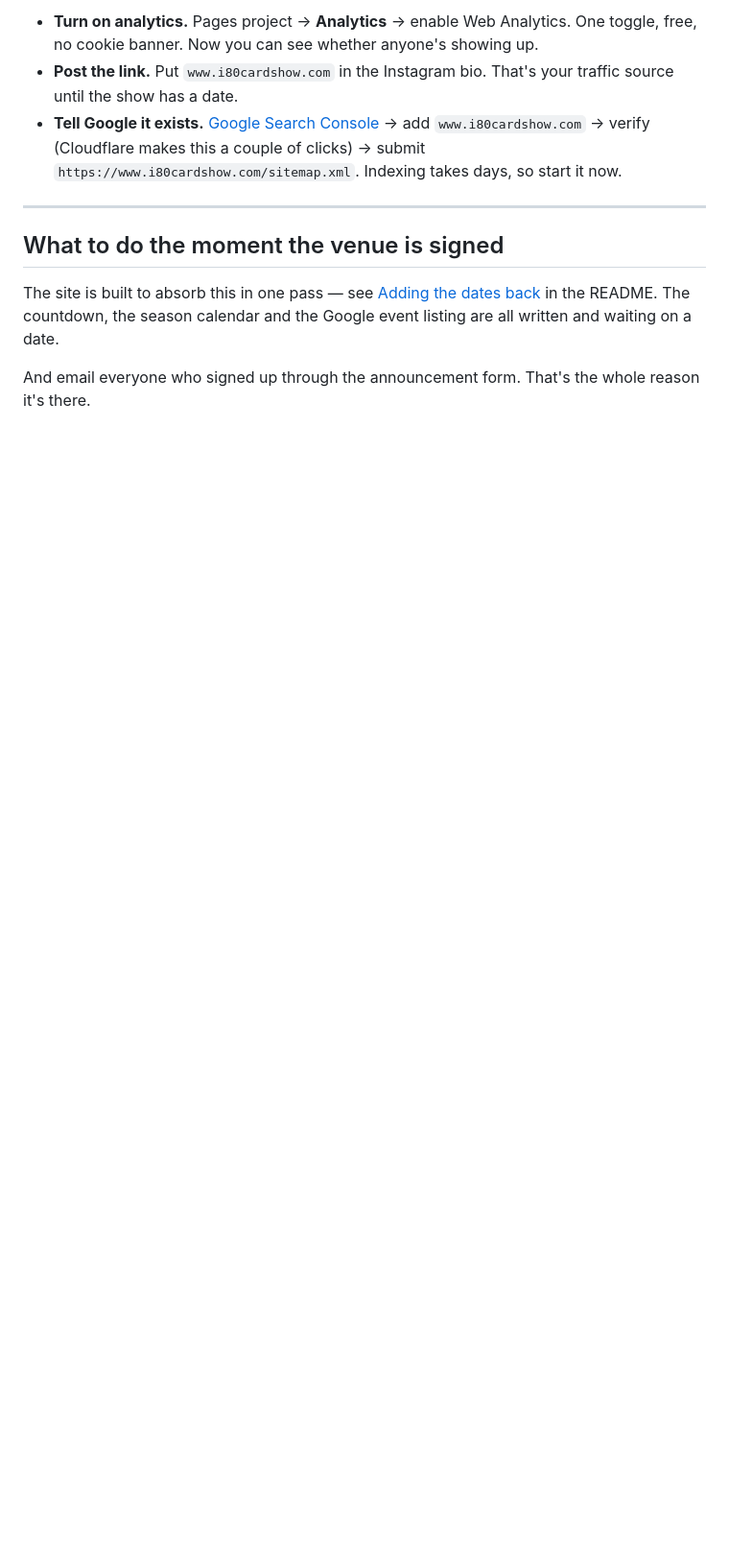
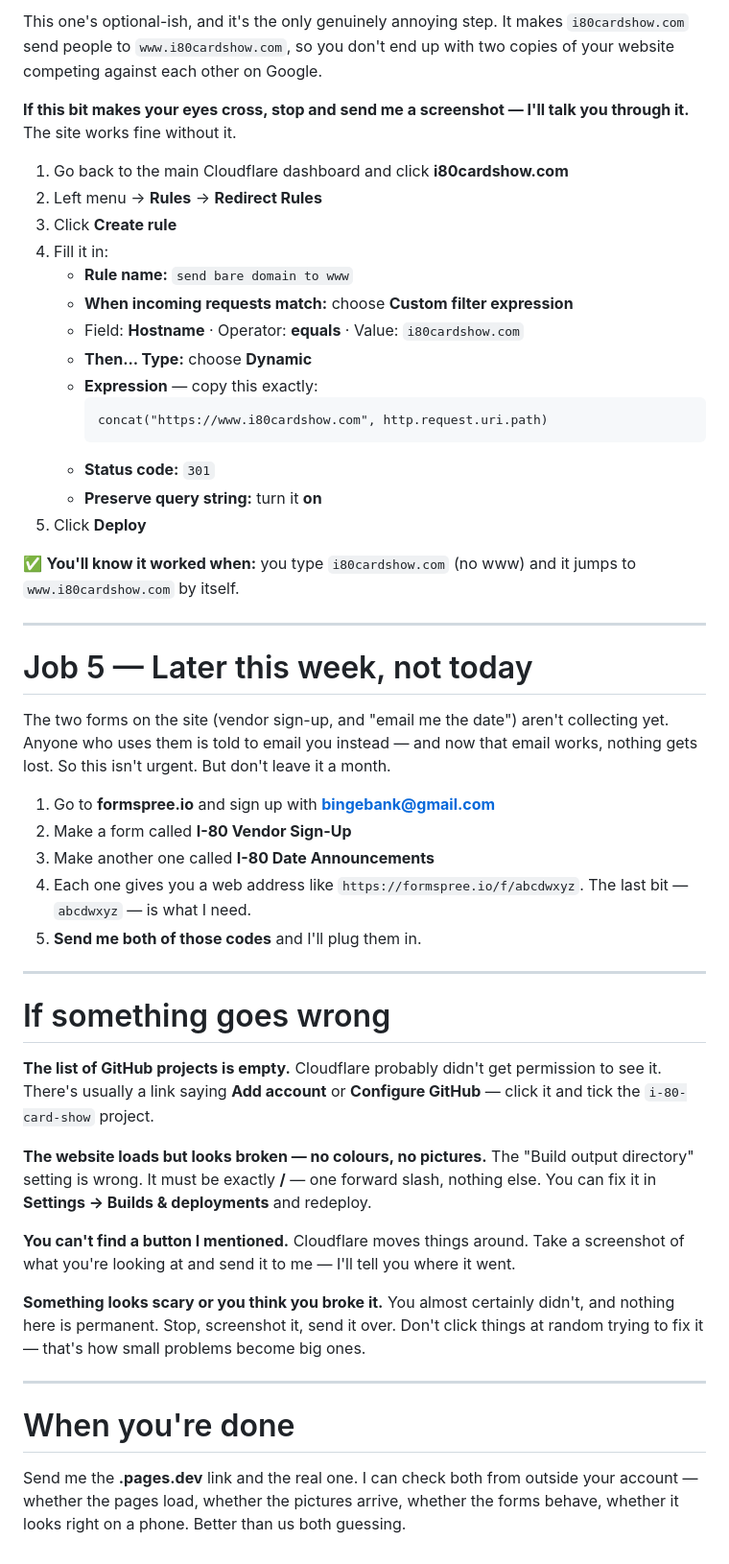
Before and after one commit to bingebank/i-80-card-show, a Markdown page: docs/GO-LIVE.md, the part around one of its changes. Shown at 96% size. GitHub-like rendering; blank space fills up the shorter version.

````diff
--- a/docs/GO-LIVE.md
+++ b/docs/GO-LIVE.md
@@ -105,19 +127,70 @@ works. But you're leaving sign-ups on the table, so don't wait long.
 
-- **Turn on analytics.** Pages project → **Analytics** → enable Web Analytics. One toggle,
-  free, no cookie banner. Now you can see whether anyone's showing up.
-- **Post the link.** Put `www.i80cardshow.com` in the Instagram bio. That's your traffic
-  source until the show has a date.
-- **Tell Google it exists.** [Google Search Console](https://search.google.com/search-console)
-  → add `www.i80cardshow.com` → verify (Cloudflare makes this a couple of clicks) → submit
-  `https://www.i80cardshow.com/sitemap.xml`. Indexing takes days, so start it now.
+This one's optional-ish, and it's the only genuinely annoying step. It makes
+`i80cardshow.com` send people to `www.i80cardshow.com`, so you don't end up with two copies
+of your website competing against each other on Google.
+
+**If this bit makes your eyes cross, stop and send me a screenshot — I'll talk you through
+it.** The site works fine without it.
+
+1. Go back to the main Cloudflare dashboard and click **i80cardshow.com**
+2. Left menu → **Rules** → **Redirect Rules**
+3. Click **Create rule**
+4. Fill it in:
+   - **Rule name:** `send bare domain to www`
+   - **When incoming requests match:** choose **Custom filter expression**
+   - Field: **Hostname** · Operator: **equals** · Value: `i80cardshow.com`
+   - **Then... Type:** choose **Dynamic**
+   - **Expression** — copy this exactly:
+     ```
+     concat("https://www.i80cardshow.com", http.request.uri.path)
+     ```
+   - **Status code:** `301`
+   - **Preserve query string:** turn it **on**
+5. Click **Deploy**
+
+✅ **You'll know it worked when:** you type `i80cardshow.com` (no www) and it jumps to
+`www.i80cardshow.com` by itself.
 
 ---
 
-## What to do the moment the venue is signed
+# Job 5 — Later this week, not today
 
-The site is built to absorb this in one pass — see
-[Adding the dates back](../README.md#adding-the-dates-back) in the README. The countdown,
-the season calendar and the Google event listing are all written and waiting on a date.
+The two forms on the site (vendor sign-up, and "email me the date") aren't collecting yet.
+Anyone who uses them is told to email you instead — and now that email works, nothing gets
+lost. So this isn't urgent. But don't leave it a month.
 
-And email everyone who signed up through the announcement form. That's the whole reason
-it's there.
+1. Go to **formspree.io** and sign up with **bingebank@gmail.com**
+2. Make a form called **I-80 Vendor Sign-Up**
+3. Make another one called **I-80 Date Announcements**
+4. Each one gives you a web address like `https://formspree.io/f/abcdwxyz`.
+   The last bit — `abcdwxyz` — is what I need.
+5. **Send me both of those codes** and I'll plug them in.
+
+---
+
+# If something goes wrong
+
+**The list of GitHub projects is empty.**
+Cloudflare probably didn't get permission to see it. There's usually a link saying
+**Add account** or **Configure GitHub** — click it and tick the `i-80-card-show` project.
+
+**The website loads but looks broken — no colours, no pictures.**
+The "Build output directory" setting is wrong. It must be exactly **/** — one forward
+slash, nothing else. You can fix it in **Settings → Builds & deployments** and redeploy.
+
+**You can't find a button I mentioned.**
+Cloudflare moves things around. Take a screenshot of what you're looking at and send it to
+me — I'll tell you where it went.
+
+**Something looks scary or you think you broke it.**
+You almost certainly didn't, and nothing here is permanent. Stop, screenshot it, send it
+over. Don't click things at random trying to fix it — that's how small problems become big
+ones.
+
+---
+
+# When you're done
+
+Send me the **.pages.dev** link and the real one. I can check both from outside your
+account — whether the pages load, whether the pictures arrive, whether the forms behave,
+whether it looks right on a phone. Better than us both guessing.
````
Also changed, not shown: other parts of docs/GO-LIVE.md (+93 -71 lines).
